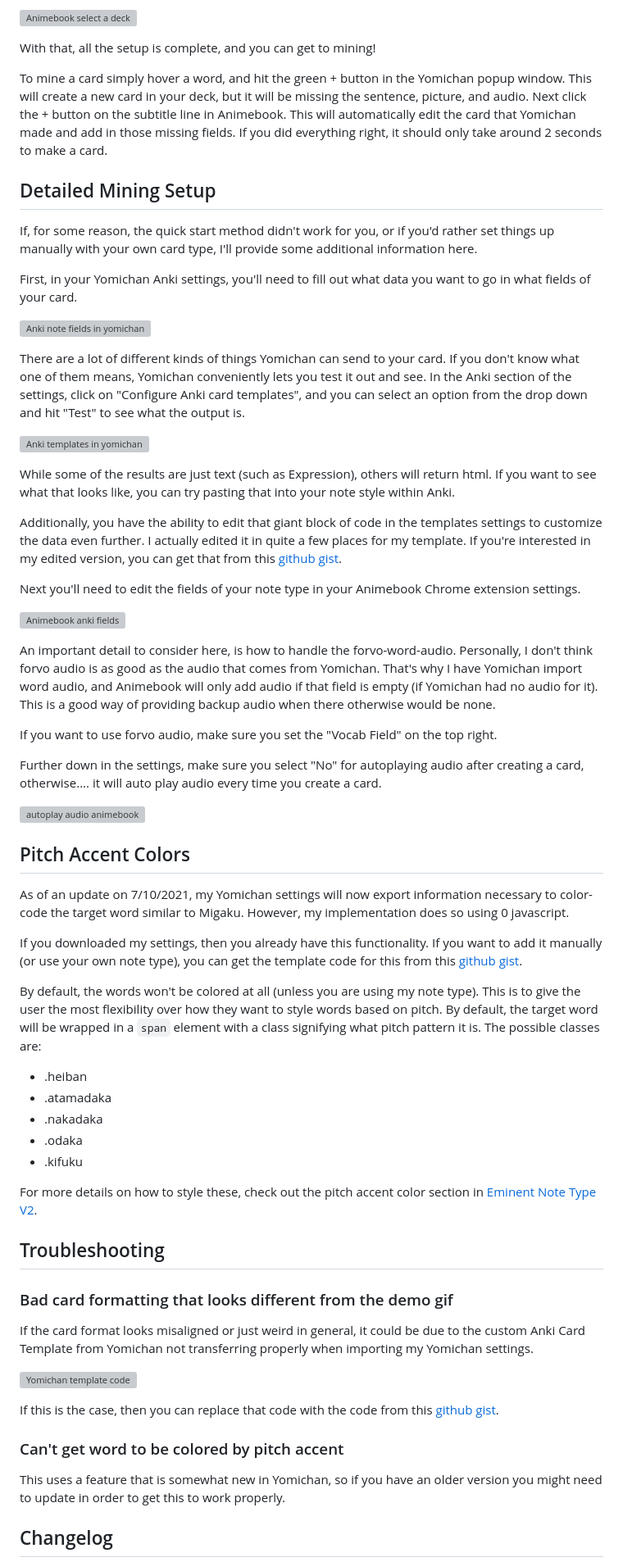
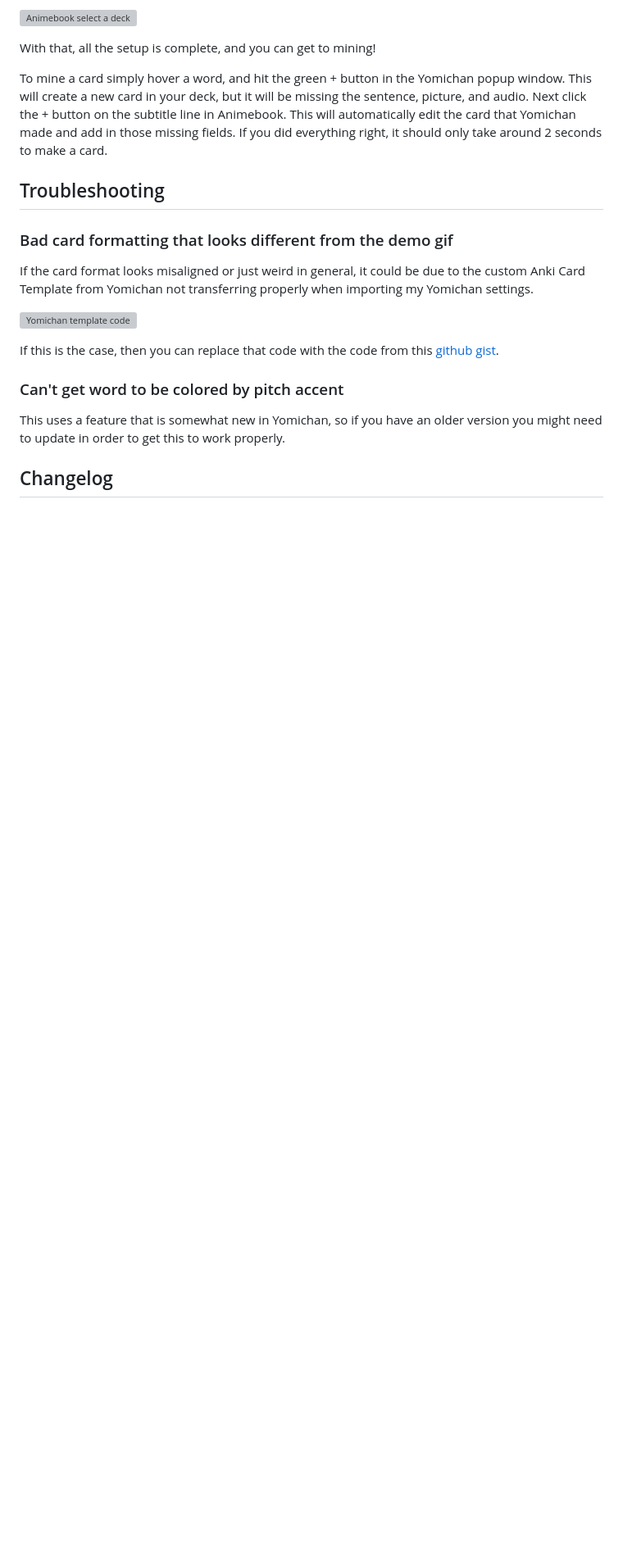
Before and after one commit to cademcniven/cademcniven.com-dev, a Markdown page: src/posts/20210703.md, the part around one of its changes. Shown at 82% size. Drawn GitHub-style; blank space fills up the shorter version; grey boxes are pictures that could not be loaded.

Commit message:
updated animebook guide

```diff
--- a/src/posts/20210703.md
+++ b/src/posts/20210703.md
@@ -128,50 +118,6 @@ With that, all the setup is complete, and you can get to mining!
 
 To mine a card simply hover a word, and hit the green + button in the Yomichan popup window. This will create a new card in your deck, but it will be missing the sentence, picture, and audio. Next click the + button on the subtitle line in Animebook. This will automatically edit the card that Yomichan made and add in those missing fields. If you did everything right, it should only take around 2 seconds to make a card.
 
-## Detailed Mining Setup
-
-If, for some reason, the quick start method didn't work for you, or if you'd rather set things up manually with your own card type, I'll provide some additional information here.
-
-First, in your Yomichan Anki settings, you'll need to fill out what data you want to go in what fields of your card.
-
-![Anki note fields in yomichan](/images/20210703/yomichan_anki_fields.png)
-
-There are a lot of different kinds of things Yomichan can send to your card. If you don't know what one of them means, Yomichan conveniently lets you test it out and see. In the Anki section of the settings, click on "Configure Anki card templates", and you can select an option from the drop down and hit "Test" to see what the output is.
-
-![Anki templates in yomichan](/images/20210703/yomichan_templates.png)
-
-While some of the results are just text (such as Expression), others will return html. If you want to see what that looks like, you can try pasting that into your note style within Anki.
-
-Additionally, you have the ability to edit that giant block of code in the templates settings to customize the data even further. I actually edited it in quite a few places for my template. If you're interested in my edited version, you can get that from this [github gist](https://gist.github.com/cademcniven/12741d50624611b9a2a377708fc21a45).
-
-Next you'll need to edit the fields of your note type in your Animebook Chrome extension settings.
-
-![Animebook anki fields](/images/20210703/animebook_anki_fields.png)
-
-An important detail to consider here, is how to handle the forvo-word-audio. Personally, I don't think forvo audio is as good as the audio that comes from Yomichan. That's why I have Yomichan import word audio, and Animebook will only add audio if that field is empty (if Yomichan had no audio for it). This is a good way of providing backup audio when there otherwise would be none.
-
-If you want to use forvo audio, make sure you set the "Vocab Field" on the top right.
-
-Further down in the settings, make sure you select "No" for autoplaying audio after creating a card, otherwise.... it will auto play audio every time you create a card.
-
-![autoplay audio animebook](/images/20210703/autoplay_audio.png)
-
-## Pitch Accent Colors
-
-As of an update on 7/10/2021, my Yomichan settings will now export information necessary to color-code the target word similar to Migaku. However, my implementation does so using 0 javascript.
-
-If you downloaded my settings, then you already have this functionality. If you want to add it manually (or use your own note type), you can get the template code for this from this [github gist](https://gist.github.com/cademcniven/dde2597e759ab2c9ab17a4deac673f33).
-
-By default, the words won't be colored at all (unless you are using my note type). This is to give the user the most flexibility over how they want to style words based on pitch. By default, the target word will be wrapped in a `span` element with a class signifying what pitch pattern it is. The possible classes are:
-
-* .heiban
-* .atamadaka
-* .nakadaka
-* .odaka
-* .kifuku
-
-For more details on how to style these, check out the pitch accent color section in [Eminent Note Type V2](/projects/notetype2).
-
 ## Troubleshooting
 
 ### Bad card formatting that looks different from the demo gif
```
Also changed, not shown: other parts of src/posts/20210703.md (+12 -17 lines).
